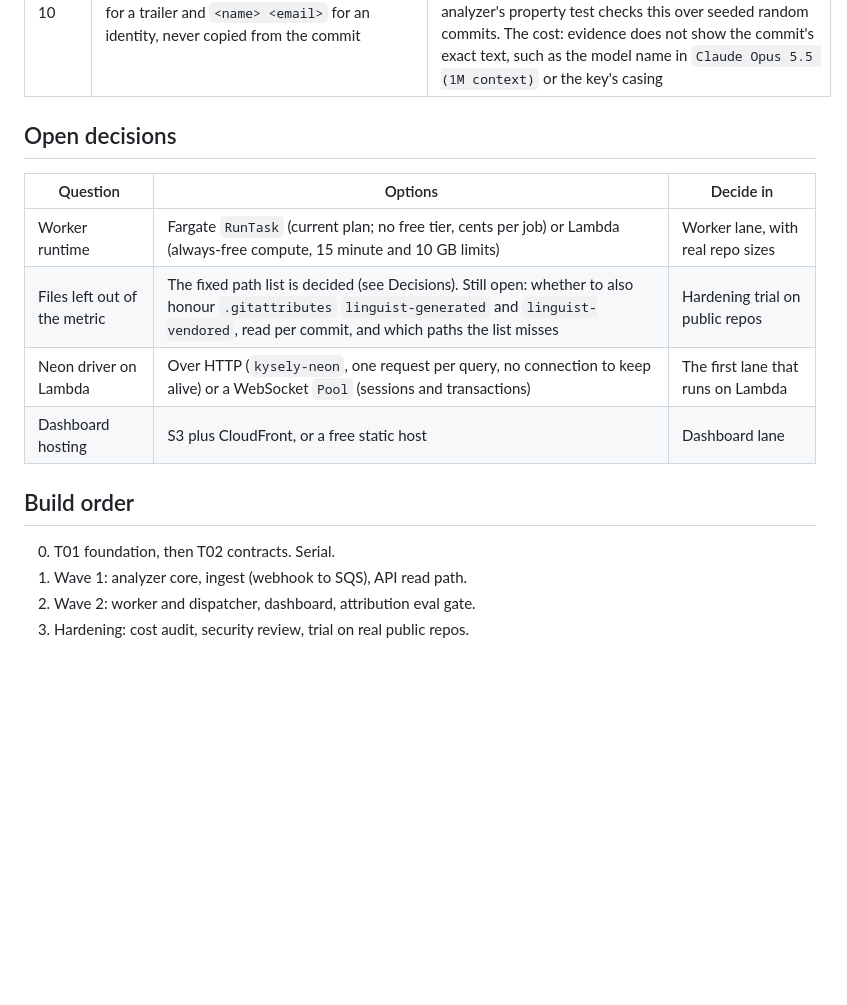
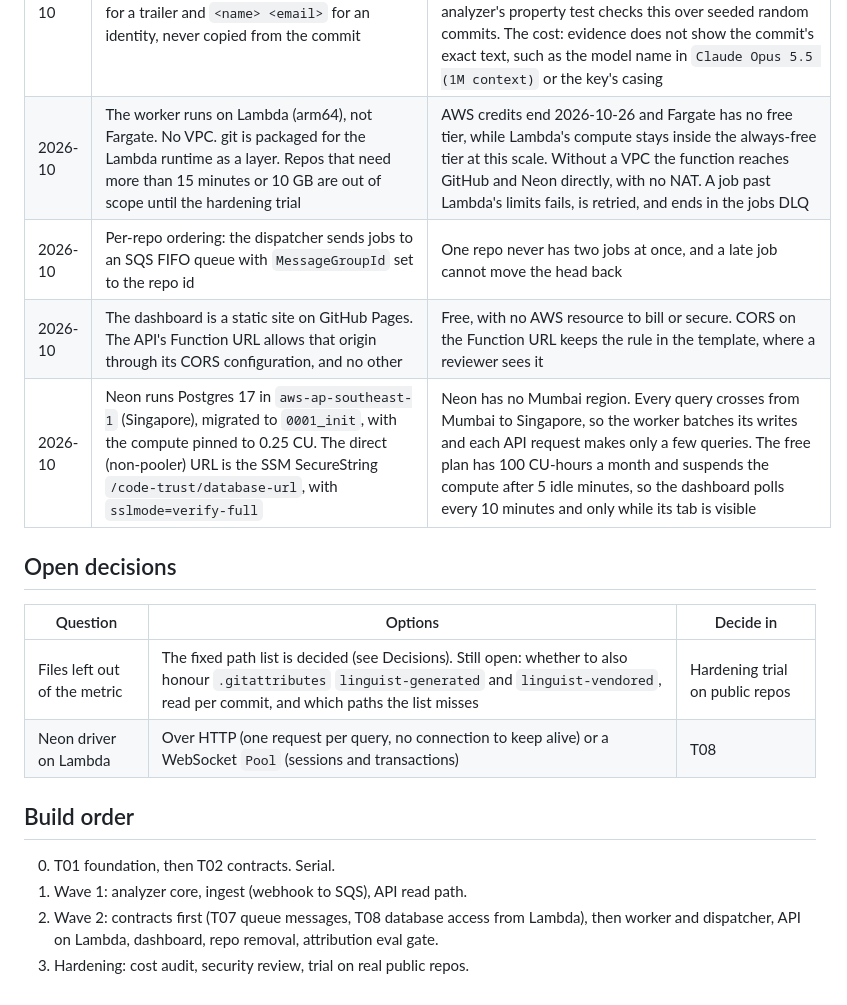
Before and after one commit to wahidbabar/code-trust, a Markdown page: docs/architecture.md, the part around one of its changes. Rendered like a GitHub page; blank space fills up the shorter version.

```diff
--- a/docs/architecture.md
+++ b/docs/architecture.md
@@ -193,19 +194,21 @@ This repo dogfoods the metric: its commits carry Claude Code's default trailer,
 | 2026-10 | A `Co-Authored-By` trailer counts on any line of the message that, once trimmed, is one complete trailer (key in any case, at least one space after the colon), not only in git's last paragraph. A mention inside a sentence does not count | A squash merge carries the squashed commits' trailers in the middle of its body: GitHub lists each commit's message under a bullet, and `git merge --squash` indents every message by four spaces. Squash repos are common, and reading only the last paragraph would put their AI commits in the human baseline. The cost: a message that quotes a complete AI trailer on a line of its own counts as AI |
 | 2026-10 | Both signals match on the email alone: an exact match against the AI list, without regard to case. A name never matches, and nothing matches by substring or pattern | Tools write many names over one email (Claude Code writes `Claude` and `Claude Opus 5.5 (1M context)`), and a name proves nothing: a person named Claude must not land in `ai`, and `noreply@anthropic.com.example.org` is not Anthropic's. The cost: a tool that marks only the name, such as aider's default `(aider)` suffix, is missed. An AI bot account missing from the list lands in `automation`, out of both curves, so a missing entry costs recall, while a weak entry, such as a trailer a tool writes for any assistance, costs precision. That is why the list leaves out the `Copilot` trailer VS Code adds whenever a Copilot feature touched the change. The list's rules, sources and exclusions are in `packages/analyzer/src/attribution/identities.ts` |
 | 2026-10 | Attribution evidence is built from the matched list entry, `Co-Authored-By: <name> <email>` for a trailer and `<name> <email>` for an identity, never copied from the commit | Every stored identity is then on the AI list by construction, so no human name is stored even when a trailer puts a person's name on an AI email, and no evidence exceeds `EVIDENCE_MAX_LENGTH`. The analyzer's property test checks this over seeded random commits. The cost: evidence does not show the commit's exact text, such as the model name in `Claude Opus 5.5 (1M context)` or the key's casing |
+| 2026-10 | The worker runs on Lambda (arm64), not Fargate. No VPC. git is packaged for the Lambda runtime as a layer. Repos that need more than 15 minutes or 10 GB are out of scope until the hardening trial | AWS credits end 2026-10-26 and Fargate has no free tier, while Lambda's compute stays inside the always-free tier at this scale. Without a VPC the function reaches GitHub and Neon directly, with no NAT. A job past Lambda's limits fails, is retried, and ends in the jobs DLQ |
+| 2026-10 | Per-repo ordering: the dispatcher sends jobs to an SQS FIFO queue with `MessageGroupId` set to the repo id | One repo never has two jobs at once, and a late job cannot move the head back |
+| 2026-10 | The dashboard is a static site on GitHub Pages. The API's Function URL allows that origin through its CORS configuration, and no other | Free, with no AWS resource to bill or secure. CORS on the Function URL keeps the rule in the template, where a reviewer sees it |
+| 2026-10 | Neon runs Postgres 17 in `aws-ap-southeast-1` (Singapore), migrated to `0001_init`, with the compute pinned to 0.25 CU. The direct (non-pooler) URL is the SSM SecureString `/code-trust/database-url`, with `sslmode=verify-full` | Neon has no Mumbai region. Every query crosses from Mumbai to Singapore, so the worker batches its writes and each API request makes only a few queries. The free plan has 100 CU-hours a month and suspends the compute after 5 idle minutes, so the dashboard polls every 10 minutes and only while its tab is visible |
 
 ## Open decisions
 
 | Question | Options | Decide in |
 | --- | --- | --- |
-| Worker runtime | Fargate `RunTask` (current plan; no free tier, cents per job) or Lambda (always-free compute, 15 minute and 10 GB limits) | Worker lane, with real repo sizes |
 | Files left out of the metric | The fixed path list is decided (see Decisions). Still open: whether to also honour `.gitattributes` `linguist-generated` and `linguist-vendored`, read per commit, and which paths the list misses | Hardening trial on public repos |
-| Neon driver on Lambda | Over HTTP (`kysely-neon`, one request per query, no connection to keep alive) or a WebSocket `Pool` (sessions and transactions) | The first lane that runs on Lambda |
-| Dashboard hosting | S3 plus CloudFront, or a free static host | Dashboard lane |
+| Neon driver on Lambda | Over HTTP (one request per query, no connection to keep alive) or a WebSocket `Pool` (sessions and transactions) | T08 |
 
 ## Build order
 
 0. T01 foundation, then T02 contracts. Serial.
 1. Wave 1: analyzer core, ingest (webhook to SQS), API read path.
-2. Wave 2: worker and dispatcher, dashboard, attribution eval gate.
+2. Wave 2: contracts first (T07 queue messages, T08 database access from Lambda), then worker and dispatcher, API on Lambda, dashboard, repo removal, attribution eval gate.
 3. Hardening: cost audit, security review, trial on real public repos.
```
Also changed, not shown: other parts of docs/architecture.md (+16 -15 lines).
